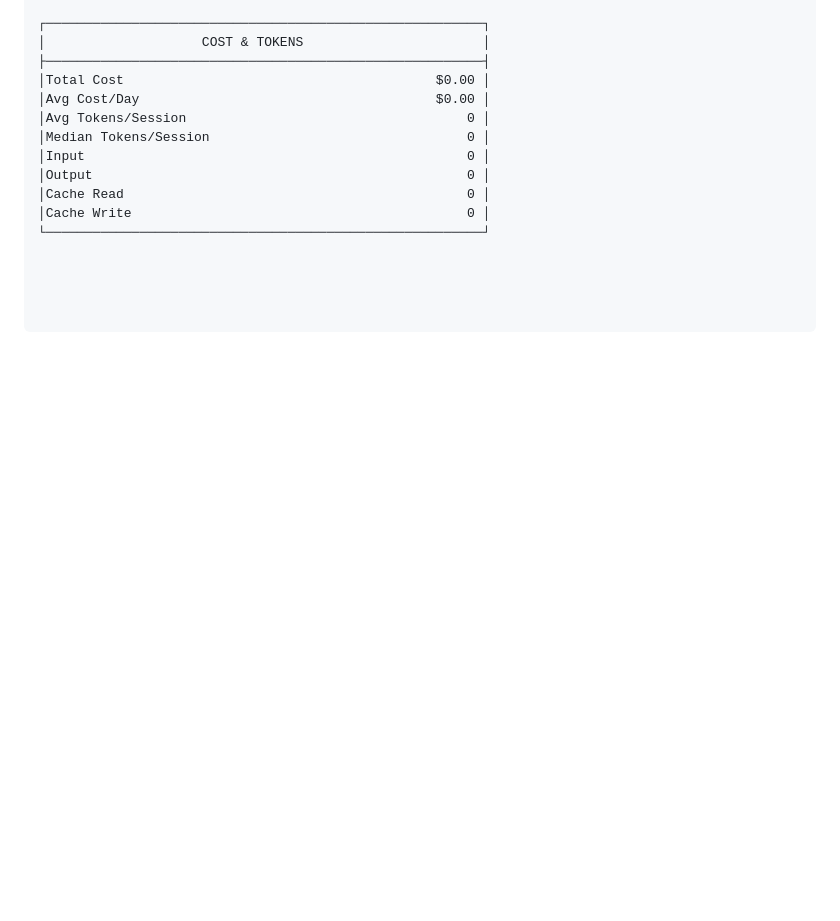
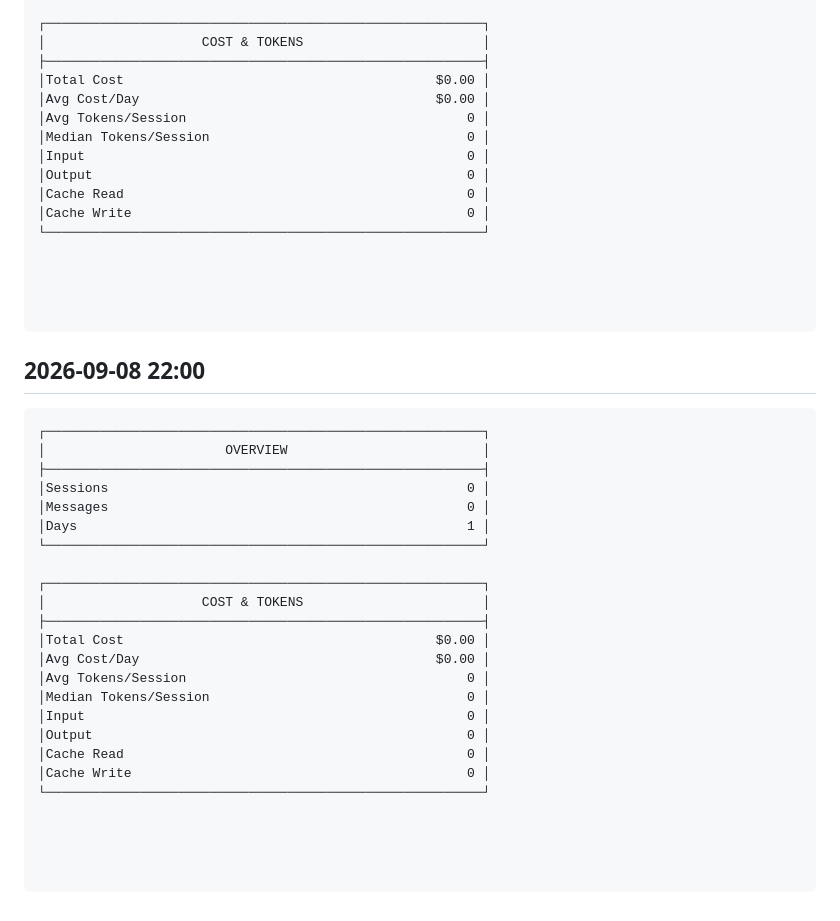
Before and after one commit to amcgiluma/CyberRoot, a Markdown page: docs/USAGE.md, the part around the change. Rendered like a GitHub page; blank space fills up the shorter version.

Commit message:
chore: panel de uso 2026-09-08

````diff
--- a/docs/USAGE.md
+++ b/docs/USAGE.md
@@ -536,3 +536,31 @@
 
 
 ```
+
+## 2026-09-08 22:00
+```
+┌────────────────────────────────────────────────────────┐
+│                       OVERVIEW                         │
+├────────────────────────────────────────────────────────┤
+│Sessions                                              0 │
+│Messages                                              0 │
+│Days                                                  1 │
+└────────────────────────────────────────────────────────┘
+
+┌────────────────────────────────────────────────────────┐
+│                    COST & TOKENS                       │
+├────────────────────────────────────────────────────────┤
+│Total Cost                                        $0.00 │
+│Avg Cost/Day                                      $0.00 │
+│Avg Tokens/Session                                    0 │
+│Median Tokens/Session                                 0 │
+│Input                                                 0 │
+│Output                                                0 │
+│Cache Read                                            0 │
+│Cache Write                                           0 │
+└────────────────────────────────────────────────────────┘
+
+
+
+
+```
````
